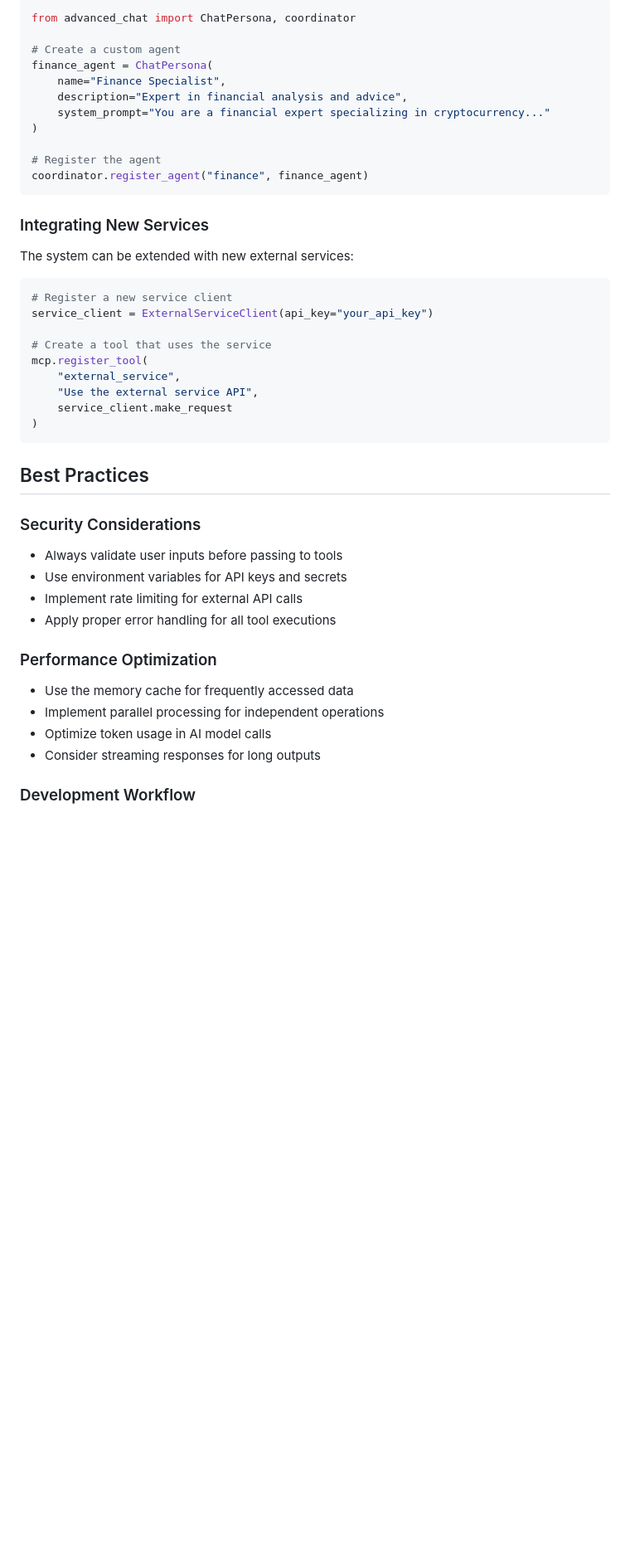
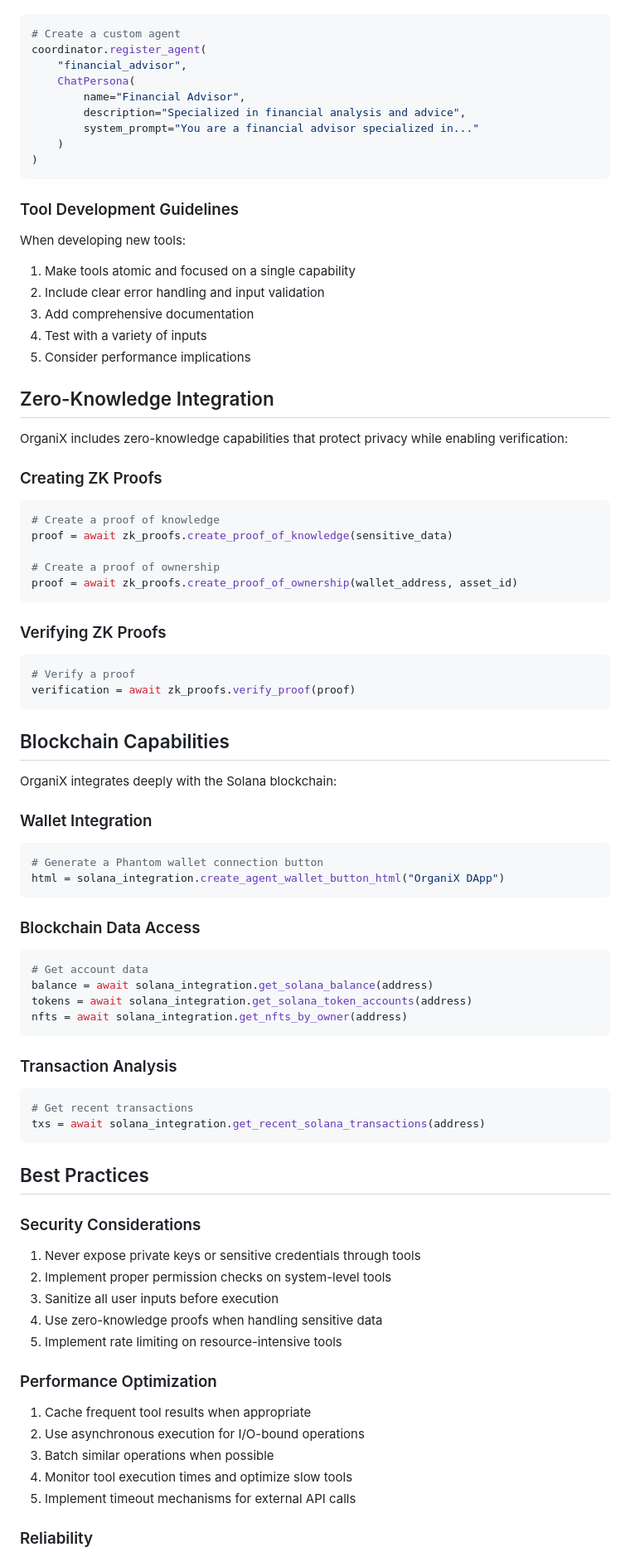
Before and after one commit to kabrony/claude-agent-mcp, a Markdown page: docs/mcp_agent_docs.md, the part around the change printed below. Shown: that part at 83% size. Drawn GitHub-style; blank space fills up the shorter version.

Commit message:
Complete MCP agent documentation

````diff
--- a/docs/mcp_agent_docs.md
+++ b/docs/mcp_agent_docs.md
@@ -340,48 +238,90 @@ mcp.register_tool(
 ```python
-from advanced_chat import ChatPersona, coordinator
-
 # Create a custom agent
-finance_agent = ChatPersona(
-    name="Finance Specialist",
-    description="Expert in financial analysis and advice",
-    system_prompt="You are a financial expert specializing in cryptocurrency..."
+coordinator.register_agent(
+    "financial_advisor",
+    ChatPersona(
+        name="Financial Advisor",
+        description="Specialized in financial analysis and advice",
+        system_prompt="You are a financial advisor specialized in..."
+    )
 )
-
-# Register the agent
-coordinator.register_agent("finance", finance_agent)
 ```
 
-### Integrating New Services
+### Tool Development Guidelines
 
-The system can be extended with new external services:
+When developing new tools:
+
+1. Make tools atomic and focused on a single capability
+2. Include clear error handling and input validation
+3. Add comprehensive documentation
+4. Test with a variety of inputs
+5. Consider performance implications
+
+## Zero-Knowledge Integration
+
+OrganiX includes zero-knowledge capabilities that protect privacy while enabling verification:
+
+### Creating ZK Proofs
 
 ```python
-# Register a new service client
-service_client = ExternalServiceClient(api_key="your_api_key")
+# Create a proof of knowledge
+proof = await zk_proofs.create_proof_of_knowledge(sensitive_data)
 
-# Create a tool that uses the service
-mcp.register_tool(
-    "external_service",
-    "Use the external service API",
-    service_client.make_request
-)
+# Create a proof of ownership
+proof = await zk_proofs.create_proof_of_ownership(wallet_address, asset_id)
+```
+
+### Verifying ZK Proofs
+
+```python
+# Verify a proof
+verification = await zk_proofs.verify_proof(proof)
+```
+
+## Blockchain Capabilities
+
+OrganiX integrates deeply with the Solana blockchain:
+
+### Wallet Integration
+
+```python
+# Generate a Phantom wallet connection button
+html = solana_integration.create_agent_wallet_button_html("OrganiX DApp")
+```
+
+### Blockchain Data Access
+
+```python
+# Get account data
+balance = await solana_integration.get_solana_balance(address)
+tokens = await solana_integration.get_solana_token_accounts(address)
+nfts = await solana_integration.get_nfts_by_owner(address)
+```
+
+### Transaction Analysis
+
+```python
+# Get recent transactions
+txs = await solana_integration.get_recent_solana_transactions(address)
 ```
 
 ## Best Practices
 
 ### Security Considerations
 
-- Always validate user inputs before passing to tools
-- Use environment variables for API keys and secrets
-- Implement rate limiting for external API calls
-- Apply proper error handling for all tool executions
+1. Never expose private keys or sensitive credentials through tools
+2. Implement proper permission checks on system-level tools
+3. Sanitize all user inputs before execution
+4. Use zero-knowledge proofs when handling sensitive data
+5. Implement rate limiting on resource-intensive tools
 
 ### Performance Optimization
 
-- Use the memory cache for frequently accessed data
-- Implement parallel processing for independent operations
-- Optimize token usage in AI model calls
-- Consider streaming responses for long outputs
+1. Cache frequent tool results when appropriate
+2. Use asynchronous execution for I/O-bound operations
+3. Batch similar operations when possible
+4. Monitor tool execution times and optimize slow tools
+5. Implement timeout mechanisms for external API calls
 
-### Development Workflow
+### Reliability
 
````
Also changed, not shown: other parts of docs/mcp_agent_docs.md (+44 -174 lines).
